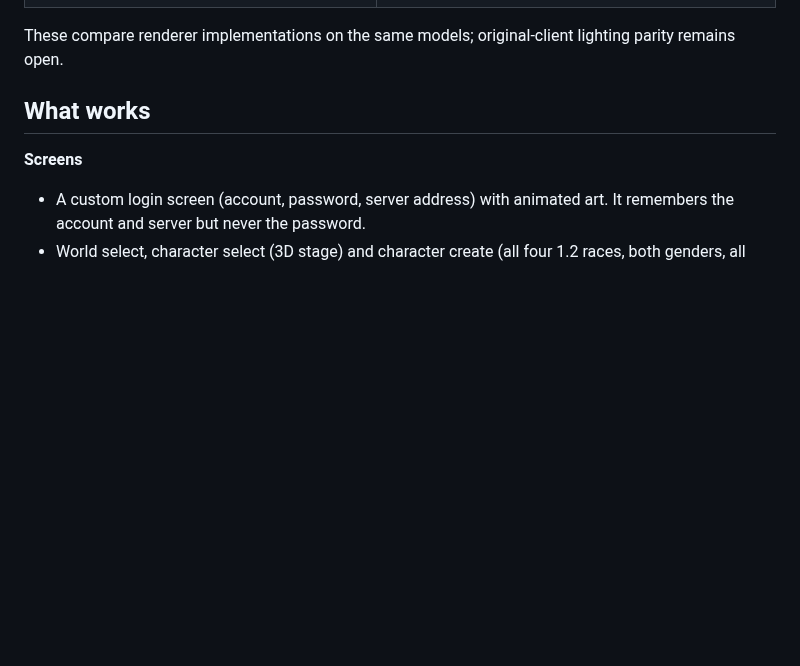
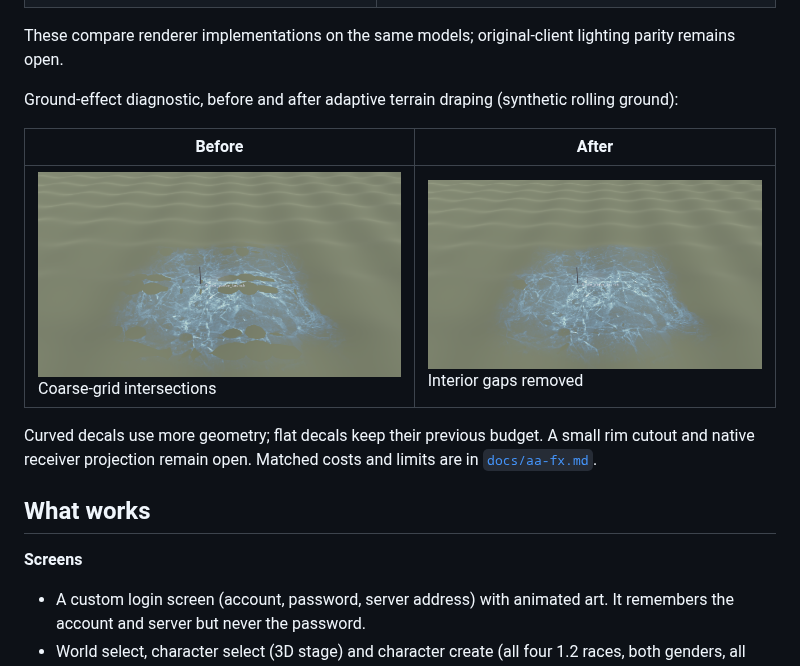
Before and after one commit to AAEmu/AABevy1.2, a Markdown page: README.md, the part around the change. GitHub-like rendering; pictures changed too: docs/screenshots/fx_decal_after.png (added), docs/screenshots/fx_decal_before.png (added); blank space fills up the shorter version.

Commit message:
docs: show adaptive decal before and after with measured limits

```diff
--- a/README.md
+++ b/README.md
@@ -33,6 +33,15 @@ Material diagnostic scenes, before and after the native Illum recovery:
 | ![Armour before](docs/screenshots/illum_armour_before.png) Armour model | ![Armour after](docs/screenshots/illum_armour_after.png) Native gloss and reflection composition |
 
 These compare renderer implementations on the same models; original-client lighting parity remains open.
+
+Ground-effect diagnostic, before and after adaptive terrain draping (synthetic rolling ground):
+
+| Before | After |
+|---|---|
+| ![Ground decal before](docs/screenshots/fx_decal_before.png) Coarse-grid intersections | ![Ground decal after](docs/screenshots/fx_decal_after.png) Interior gaps removed |
+
+Curved decals use more geometry; flat decals keep their previous budget. A small rim cutout and native receiver
+projection remain open. Matched costs and limits are in [`docs/aa-fx.md`](docs/aa-fx.md#round-18-bounded-adaptive-ground-draping-2026-10-23).
 
 ## What works
 
```
